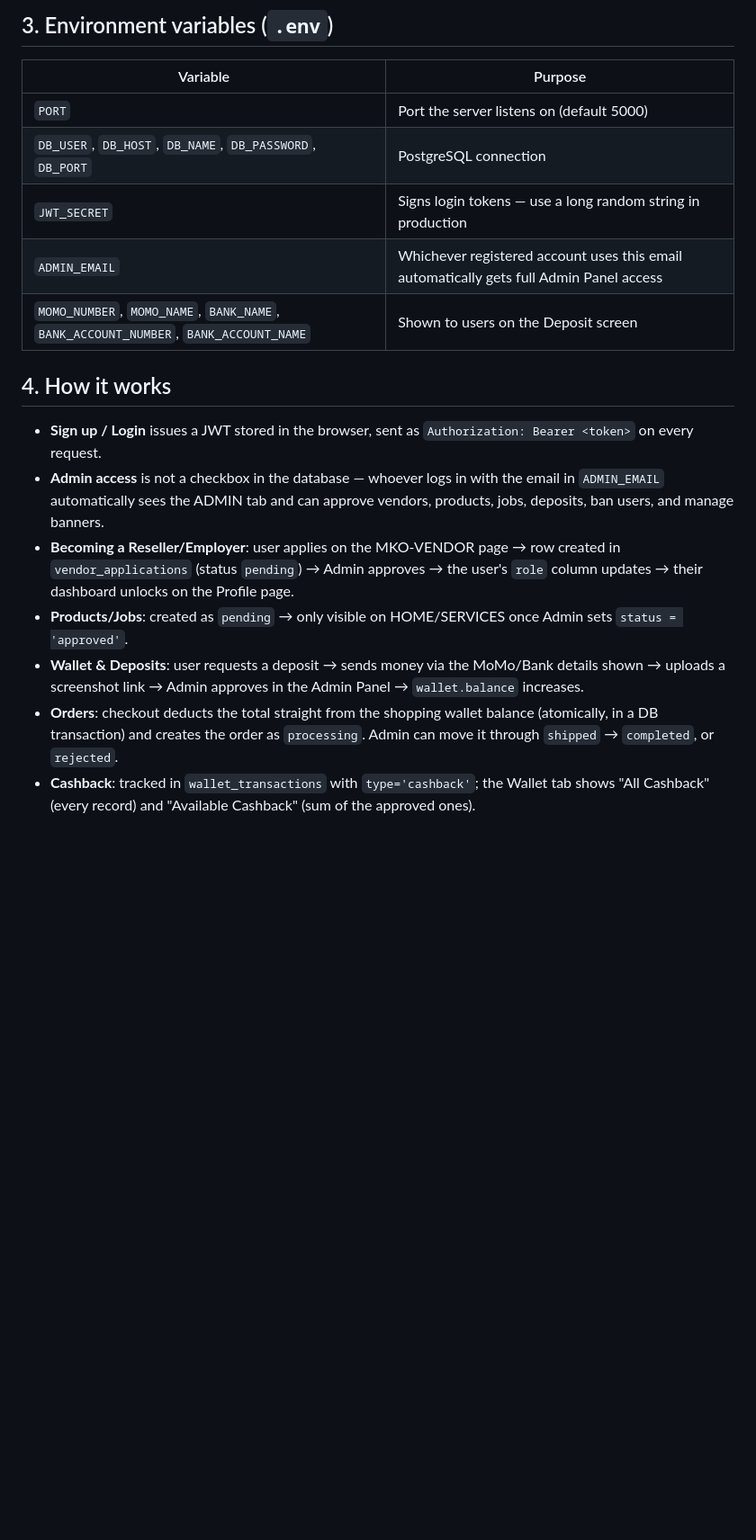
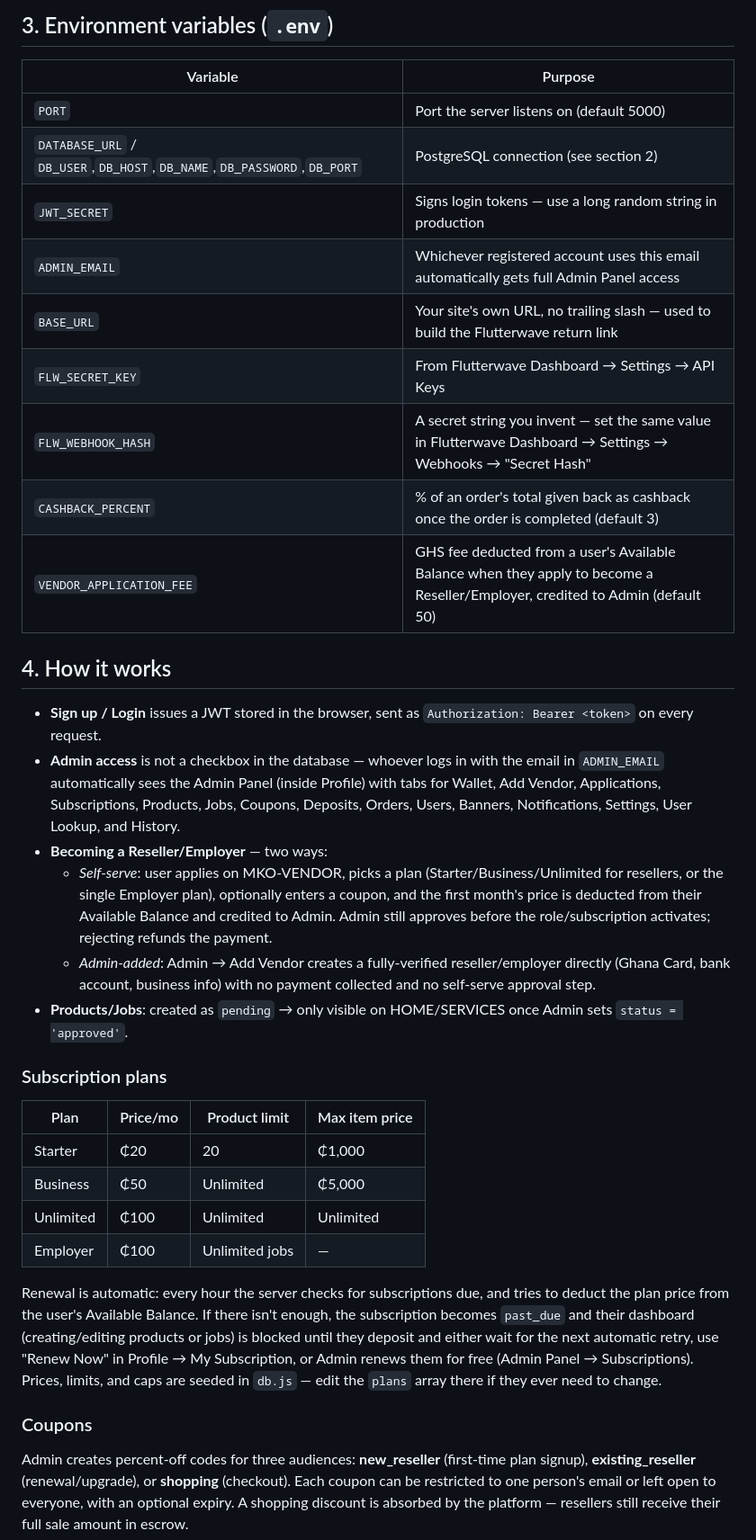
Before and after one commit to umarsaraki/Makolaonline, a Markdown page: README.md, the part around one of its changes. Shown at 90% size. Rendered like a GitHub page; blank space fills up the shorter version.

```diff
--- a/README.md
+++ b/README.md
@@ -46,17 +46,34 @@ The server automatically creates every table listed in the schema the first time
 | Variable | Purpose |
 |---|---|
 | `PORT` | Port the server listens on (default 5000) |
-| `DB_USER`, `DB_HOST`, `DB_NAME`, `DB_PASSWORD`, `DB_PORT` | PostgreSQL connection |
+| `DATABASE_URL` / `DB_USER`,`DB_HOST`,`DB_NAME`,`DB_PASSWORD`,`DB_PORT` | PostgreSQL connection (see section 2) |
 | `JWT_SECRET` | Signs login tokens — use a long random string in production |
 | `ADMIN_EMAIL` | Whichever registered account uses this email automatically gets full Admin Panel access |
-| `MOMO_NUMBER`, `MOMO_NAME`, `BANK_NAME`, `BANK_ACCOUNT_NUMBER`, `BANK_ACCOUNT_NAME` | Shown to users on the Deposit screen |
+| `BASE_URL` | Your site's own URL, no trailing slash — used to build the Flutterwave return link |
+| `FLW_SECRET_KEY` | From Flutterwave Dashboard → Settings → API Keys |
+| `FLW_WEBHOOK_HASH` | A secret string you invent — set the same value in Flutterwave Dashboard → Settings → Webhooks → "Secret Hash" |
+| `CASHBACK_PERCENT` | % of an order's total given back as cashback once the order is completed (default 3) |
+| `VENDOR_APPLICATION_FEE` | GHS fee deducted from a user's Available Balance when they apply to become a Reseller/Employer, credited to Admin (default 50) |
 
 ## 4. How it works
 
 - **Sign up / Login** issues a JWT stored in the browser, sent as `Authorization: Bearer <token>` on every request.
-- **Admin access** is not a checkbox in the database — whoever logs in with the email in `ADMIN_EMAIL` automatically sees the ADMIN tab and can approve vendors, products, jobs, deposits, ban users, and manage banners.
-- **Becoming a Reseller/Employer**: user applies on the MKO-VENDOR page → row created in `vendor_applications` (status `pending`) → Admin approves → the user's `role` column updates → their dashboard unlocks on the Profile page.
+- **Admin access** is not a checkbox in the database — whoever logs in with the email in `ADMIN_EMAIL` automatically sees the Admin Panel (inside Profile) with tabs for Wallet, Add Vendor, Applications, Subscriptions, Products, Jobs, Coupons, Deposits, Orders, Users, Banners, Notifications, Settings, User Lookup, and History.
+- **Becoming a Reseller/Employer** — two ways:
+  - *Self-serve*: user applies on MKO-VENDOR, picks a plan (Starter/Business/Unlimited for resellers, or the single Employer plan), optionally enters a coupon, and the first month's price is deducted from their Available Balance and credited to Admin. Admin still approves before the role/subscription activates; rejecting refunds the payment.
+  - *Admin-added*: Admin → Add Vendor creates a fully-verified reseller/employer directly (Ghana Card, bank account, business info) with no payment collected and no self-serve approval step.
 - **Products/Jobs**: created as `pending` → only visible on HOME/SERVICES once Admin sets `status = 'approved'`.
-- **Wallet & Deposits**: user requests a deposit → sends money via the MoMo/Bank details shown → uploads a screenshot link → Admin approves in the Admin Panel → `wallet.balance` increases.
-- **Orders**: checkout deducts the total straight from the shopping wallet balance (atomically, in a DB transaction) and creates the order as `processing`. Admin can move it through `shipped` → `completed`, or `rejected`.
-- **Cashback**: tracked in `wallet_transactions` with `type='cashback'`; the Wallet tab shows "All Cashback" (every record) and "Available Cashback" (sum of the approved ones).
+
+### Subscription plans
+| Plan | Price/mo | Product limit | Max item price |
+|---|---|---|---|
+| Starter | ₵20 | 20 | ₵1,000 |
+| Business | ₵50 | Unlimited | ₵5,000 |
+| Unlimited | ₵100 | Unlimited | Unlimited |
+| Employer | ₵100 | Unlimited jobs | — |
+
+Renewal is automatic: every hour the server checks for subscriptions due, and tries to deduct the plan price from the user's Available Balance. If there isn't enough, the subscription becomes `past_due` and their dashboard (creating/editing products or jobs) is blocked until they deposit and either wait for the next automatic retry, use "Renew Now" in Profile → My Subscription, or Admin renews them for free (Admin Panel → Subscriptions). Prices, limits, and caps are seeded in `db.js` — edit the `plans` array there if they ever need to change.
+
+### Coupons
+Admin creates percent-off codes for three audiences: **new_reseller** (first-time plan signup), **existing_reseller** (renewal/upgrade), or **shopping** (checkout). Each coupon can be restricted to one person's email or left open to everyone, with an optional expiry. A shopping discount is absorbed by the platform — resellers still receive their full sale amount in escrow.
+
```
Also changed, not shown: other parts of README.md (+22 -2 lines).
